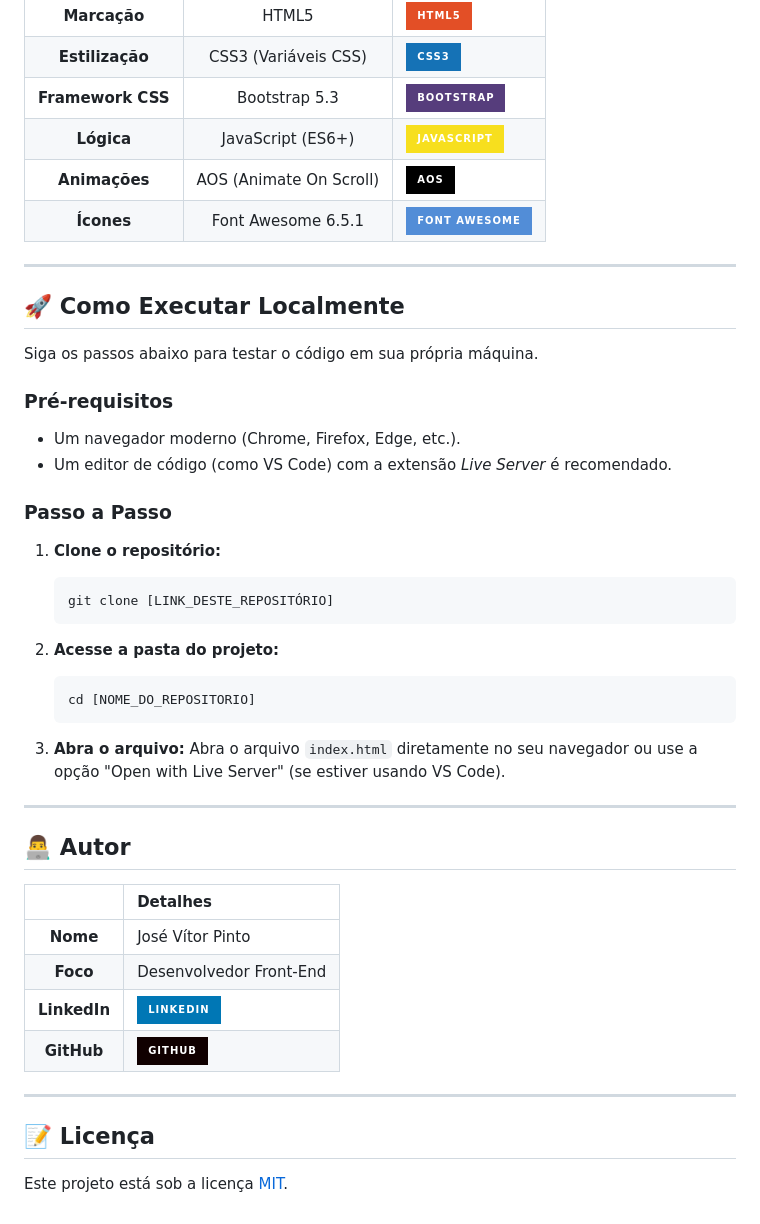
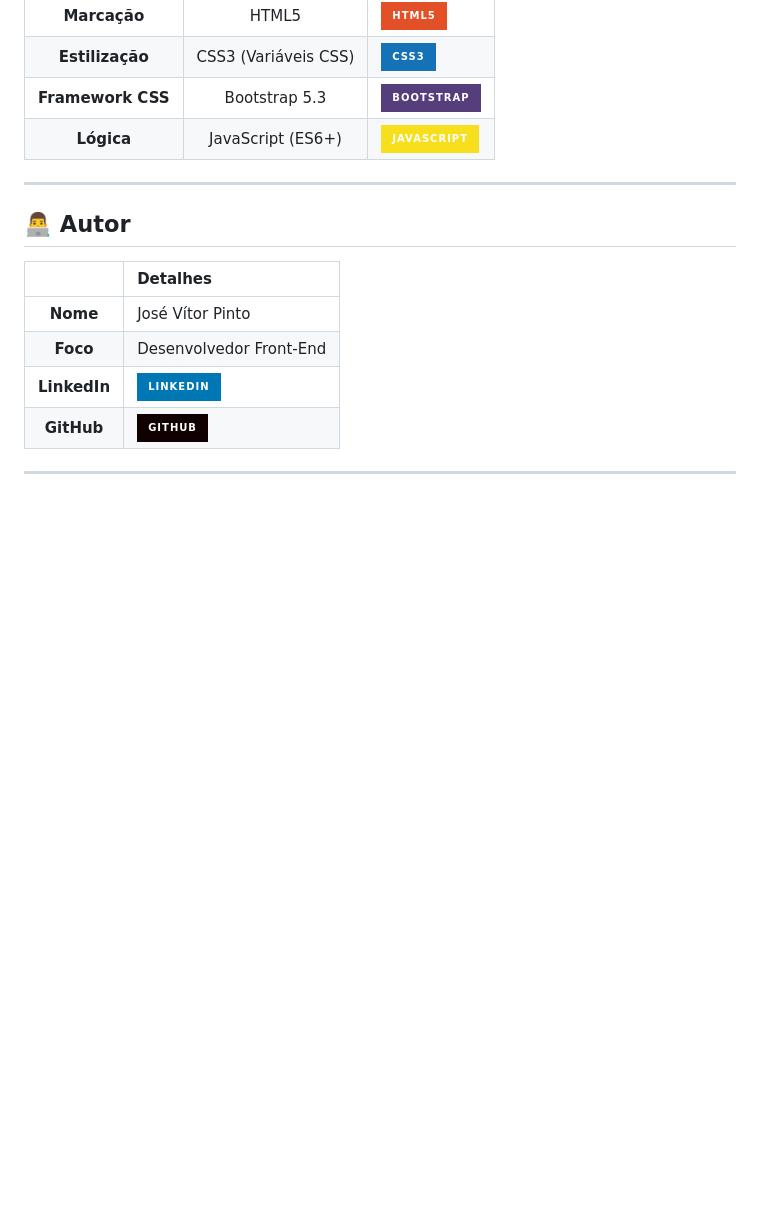
Before and after one commit to juzeexs/meuportif-lio, a Markdown page: README.md, the part around one of its changes. Rendered like a GitHub page; badges without logos; blank space fills up the shorter version.

````diff
--- a/README.md
+++ b/README.md
@@ -45,33 +47,6 @@ O portfólio está organizado em seções claras e é construído a partir de tr
 | **Estilização** | CSS3 (Variáveis CSS) | ![CSS3](https://img.shields.io/badge/CSS3-1572B6?style=for-the-badge&logo=css3&logoColor=white) |
 | **Framework CSS** | Bootstrap 5.3 | ![Bootstrap](https://img.shields.io/badge/Bootstrap-563D7C?style=for-the-badge&logo=bootstrap&logoColor=white) |
 | **Lógica** | JavaScript (ES6+) | ![JavaScript](https://img.shields.io/badge/JavaScript-F7DF1E?style=for-the-badge&logo=javascript&logoColor=black) |
-| **Animações** | AOS (Animate On Scroll) | ![AOS](https://img.shields.io/badge/AOS-000000?style=for-the-badge&logo=nodedotjs&logoColor=white) |
-| **Ícones** | Font Awesome 6.5.1 | ![Font Awesome](https://img.shields.io/badge/Font%20Awesome-528DD7?style=for-the-badge&logo=font-awesome&logoColor=white) |
-
----
-
-## 🚀 Como Executar Localmente
-
-Siga os passos abaixo para testar o código em sua própria máquina.
-
-### Pré-requisitos
-* Um navegador moderno (Chrome, Firefox, Edge, etc.).
-* Um editor de código (como VS Code) com a extensão *Live Server* é recomendado.
-
-### Passo a Passo
-
-1.  **Clone o repositório:**
-    ```bash
-    git clone [LINK_DESTE_REPOSITÓRIO]
-    ```
-
-2.  **Acesse a pasta do projeto:**
-    ```bash
-    cd [NOME_DO_REPOSITORIO]
-    ```
-
-3.  **Abra o arquivo:**
-    Abra o arquivo `index.html` diretamente no seu navegador ou use a opção "Open with Live Server" (se estiver usando VS Code).
 
 ---
 
@@ -85,7 +60,3 @@ Siga os passos abaixo para testar o código em sua própria máquina.
 | **GitHub** | [![GitHub](https://img.shields.io/badge/GitHub-100000?style=for-the-badge&logo=github&logoColor=white)]([LINK_DO_SEU_GITHUB_PROFILE]) |
 
 ---
-
-## 📝 Licença
-
-Este projeto está sob a licença [MIT](LICENSE).
````
Also changed, not shown: other parts of README.md (+14 -12 lines).
